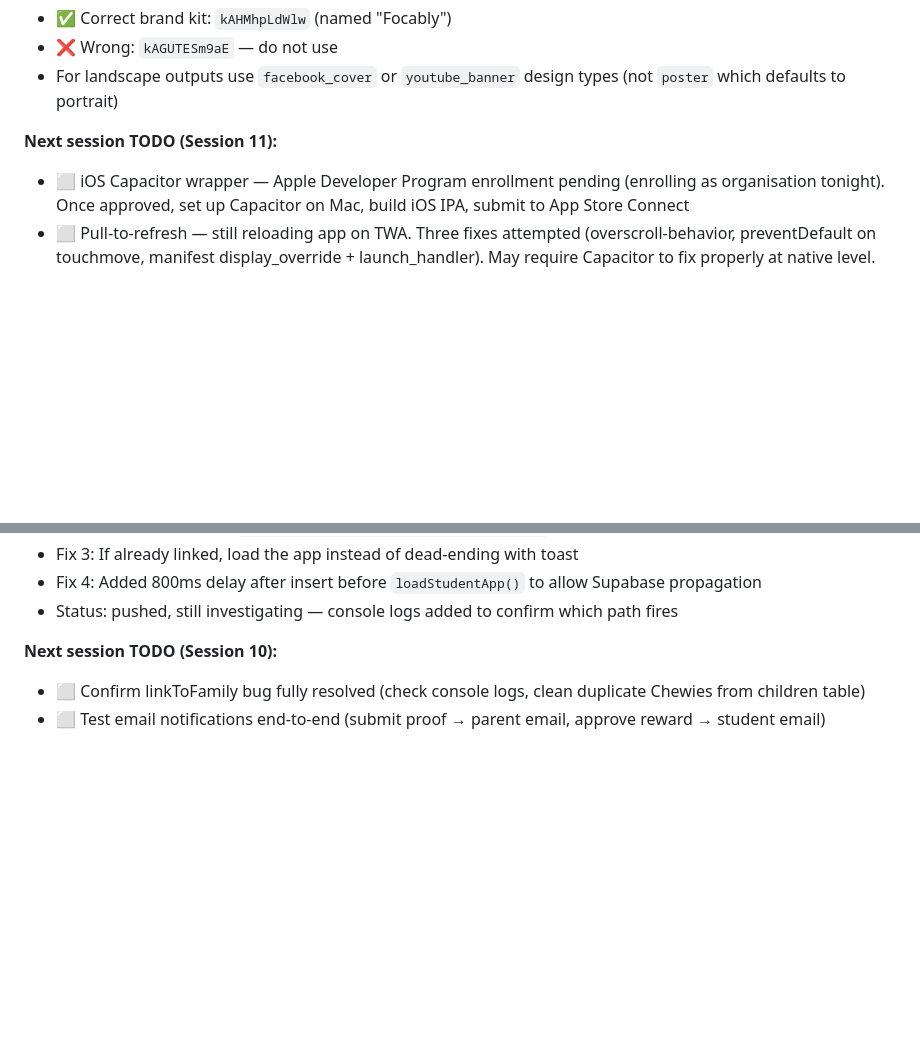
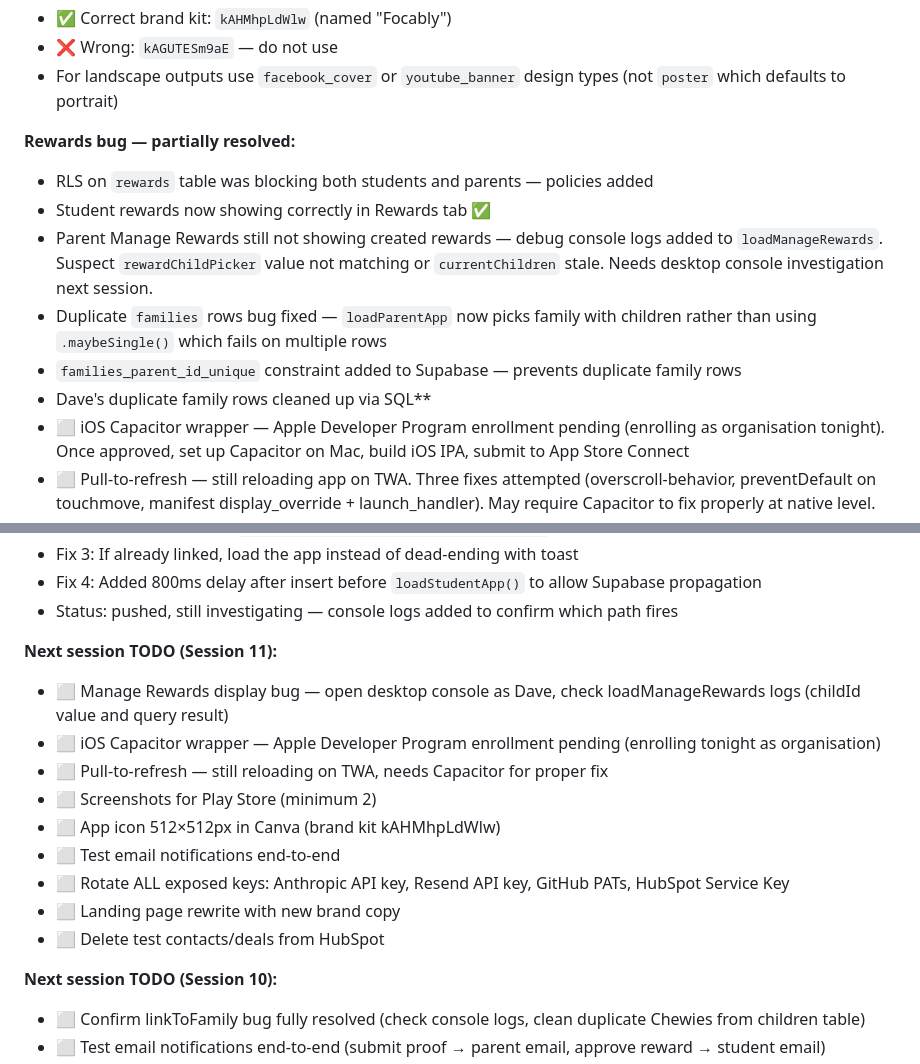
Before and after one commit to stevothomo99-cpu/focably, a Markdown page: CLAUDE_CONTEXT.md, 2 parts joined by grey strips. GitHub-like rendering; blank space fills up the shorter version.

Commit message:
docs: update CLAUDE_CONTEXT.md after Session 10 wrap-up

```diff
--- a/CLAUDE_CONTEXT.md
+++ b/CLAUDE_CONTEXT.md
@@ -755,7 +755,13 @@ Then build in this order:
 - ❌ Wrong: `kAGUTESm9aE` — do not use
 - For landscape outputs use `facebook_cover` or `youtube_banner` design types (not `poster` which defaults to portrait)
 
-**Next session TODO (Session 11):**
+**Rewards bug — partially resolved:**
+- RLS on `rewards` table was blocking both students and parents — policies added
+- Student rewards now showing correctly in Rewards tab ✅
+- Parent Manage Rewards still not showing created rewards — debug console logs added to `loadManageRewards`. Suspect `rewardChildPicker` value not matching or `currentChildren` stale. Needs desktop console investigation next session.
+- Duplicate `families` rows bug fixed — `loadParentApp` now picks family with children rather than using `.maybeSingle()` which fails on multiple rows
+- `families_parent_id_unique` constraint added to Supabase — prevents duplicate family rows
+- Dave's duplicate family rows cleaned up via SQL**
 - ⬜ iOS Capacitor wrapper — Apple Developer Program enrollment pending (enrolling as organisation tonight). Once approved, set up Capacitor on Mac, build iOS IPA, submit to App Store Connect
 - ⬜ Pull-to-refresh — still reloading app on TWA. Three fixes attempted (overscroll-behavior, preventDefault on touchmove, manifest display_override + launch_handler). May require Capacitor to fix properly at native level.
 - ⬜ Install app on Android device via tester link — verify fullscreen (no address bar) ✅ confirmed working
@@ -804,6 +810,17 @@ Then build in this order:
 - Fix 3: If already linked, load the app instead of dead-ending with toast
 - Fix 4: Added 800ms delay after insert before `loadStudentApp()` to allow Supabase propagation
 - Status: pushed, still investigating — console logs added to confirm which path fires
+
+**Next session TODO (Session 11):**
+- ⬜ Manage Rewards display bug — open desktop console as Dave, check loadManageRewards logs (childId value and query result)
+- ⬜ iOS Capacitor wrapper — Apple Developer Program enrollment pending (enrolling tonight as organisation)
+- ⬜ Pull-to-refresh — still reloading on TWA, needs Capacitor for proper fix
+- ⬜ Screenshots for Play Store (minimum 2)
+- ⬜ App icon 512×512px in Canva (brand kit kAHMhpLdWlw)
+- ⬜ Test email notifications end-to-end
+- ⬜ Rotate ALL exposed keys: Anthropic API key, Resend API key, GitHub PATs, HubSpot Service Key
+- ⬜ Landing page rewrite with new brand copy
+- ⬜ Delete test contacts/deals from HubSpot
 
 **Next session TODO (Session 10):**
 - ⬜ Confirm linkToFamily bug fully resolved (check console logs, clean duplicate Chewies from children table)
```
